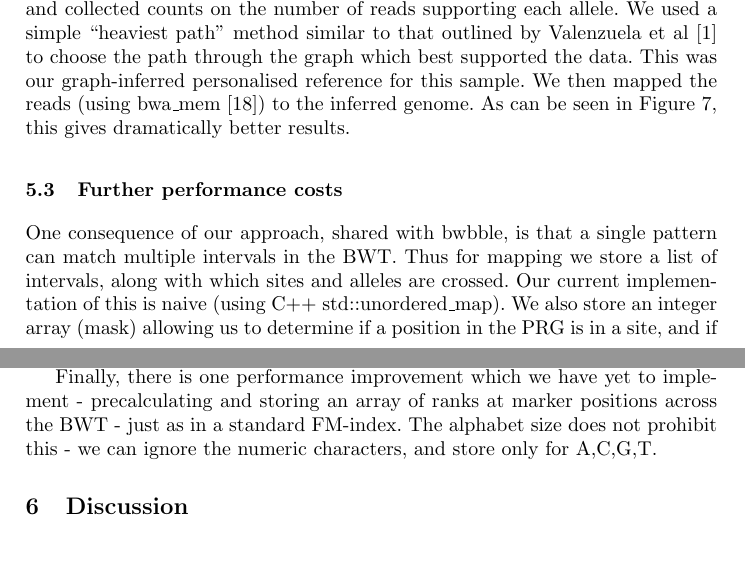
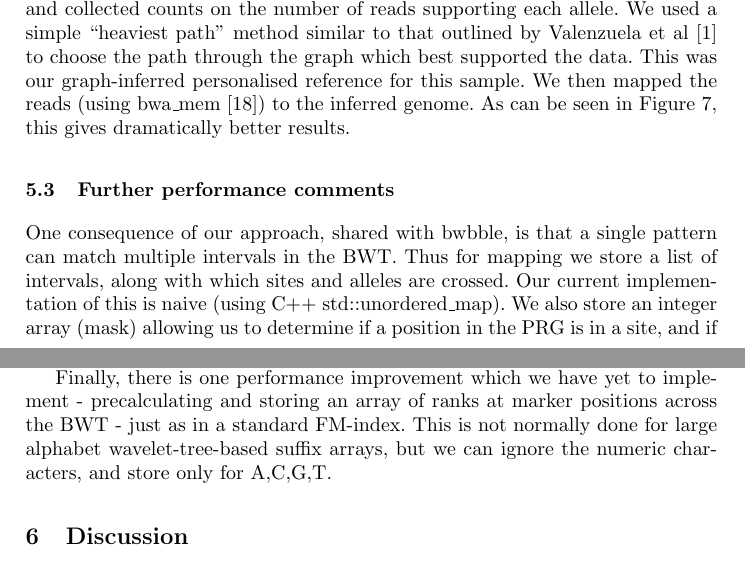
Before and after one commit to iqbal-lab-org/gramtools, a LaTeX paper (paper/wabi-draft.tex): two parts of pages 10 and 11 of 13, joined at a grey line, cut so that both start at the same text. Compiled offline with pdfLaTeX.

Commit message:
Small changes

```diff
--- a/paper/wabi-draft.tex
+++ b/paper/wabi-draft.tex
@@ -296,14 +296,14 @@ Thus for many samples a ``pileup" of mapped reads simply shows a hole (see Figur
 
 
 
-\subsection{Further performance costs}
+\subsection{Further performance comments}
 One  consequence of our approach, shared with bwbble, is that a single pattern can match multiple intervals in the BWT. Thus for mapping we store a list of intervals, along with which sites and alleles are crossed. Our current implementation of this is naive (using C++ std::unordered\_map). We also store an integer array (mask) allowing us to determine if a position in the PRG is in a site, and if so, which allele - again naively encoded (in std::vector). For the human genome example these cost us around 12GB of RAM. This sparse  array, which contains a zero at every non-variable site in the chromosome,  could be stored much more compactly.
 
 This encoding results in an alphabet of size $4+2n$ where $n$ is the number of variant sites. We used the wavelet tree to mitigate this cost from O(n) to O(log(n)), but to get an estimate of how this impacts performance in practise, we measure speed of exact matching of simulated perfect reads from \textit{P. falciparum} chromosome 10 with only MSP3.4 variation inserted. To avoid unnecessarily repeatedly shrinking the same BWT intervals, we store  in a hash the  BWT intervals corresponding to all 9-mers in the PRG. This results in read-matching at a rate of 277/second.
 
 
 
-Finally, there is one performance improvement which we have yet to implement - precalculating and storing an array of ranks at marker positions across the BWT - just as in a standard FM-index. The alphabet size does not prohibit this - we can ignore the numeric characters, and store only for A,C,G,T.
+Finally, there is one performance improvement which we have yet to implement - precalculating and storing an array of ranks at marker positions across the BWT - just as in a standard FM-index. This is not normally done for large alphabet wavelet-tree-based suffix arrays, but we can ignore the numeric characters, and store only for A,C,G,T.
 
 \section{Discussion}
 By extending the alphabet and placing positional markers, we are able to ensure that alternate alleles sort together in the BWT matrix, allowing mapping across sites and recombination. In fact, we could encode quite general graph structures in this manner, but for simplicity we imposed a constraint on graph construction, and did not allow nesting of sites. For haploids, the idea of systematically choosing a closer reference, and then using the standard tools is easily communicated and can be directly integrated into standard analyses. Secondly, for other ploidies, our implementation readily lends itself to collecting phase-informative read-data, running an HMM, and finally MEM-based graph alignment. We have made a choice to encode genetic variation as a Directed Acyclic Graph - thus inversions or rearrangements must be encoded as explicit alternate alleles. Our choice was deliberate - we are aiming for a more limited model, but avoiding heuristics in the details of the graph construction, especially in regions of high diversity.
```
Also changed, not shown: paper/wabi-draft.pdf, 3 other files.
